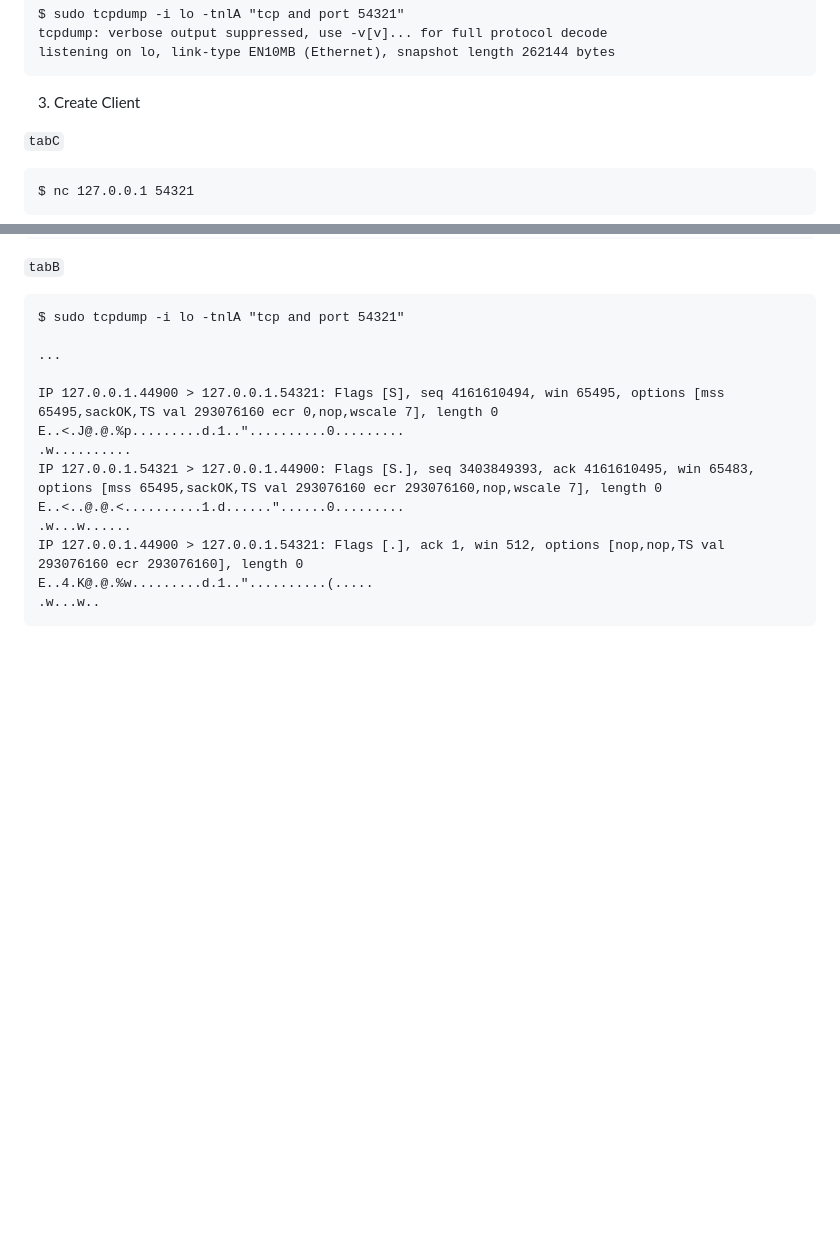
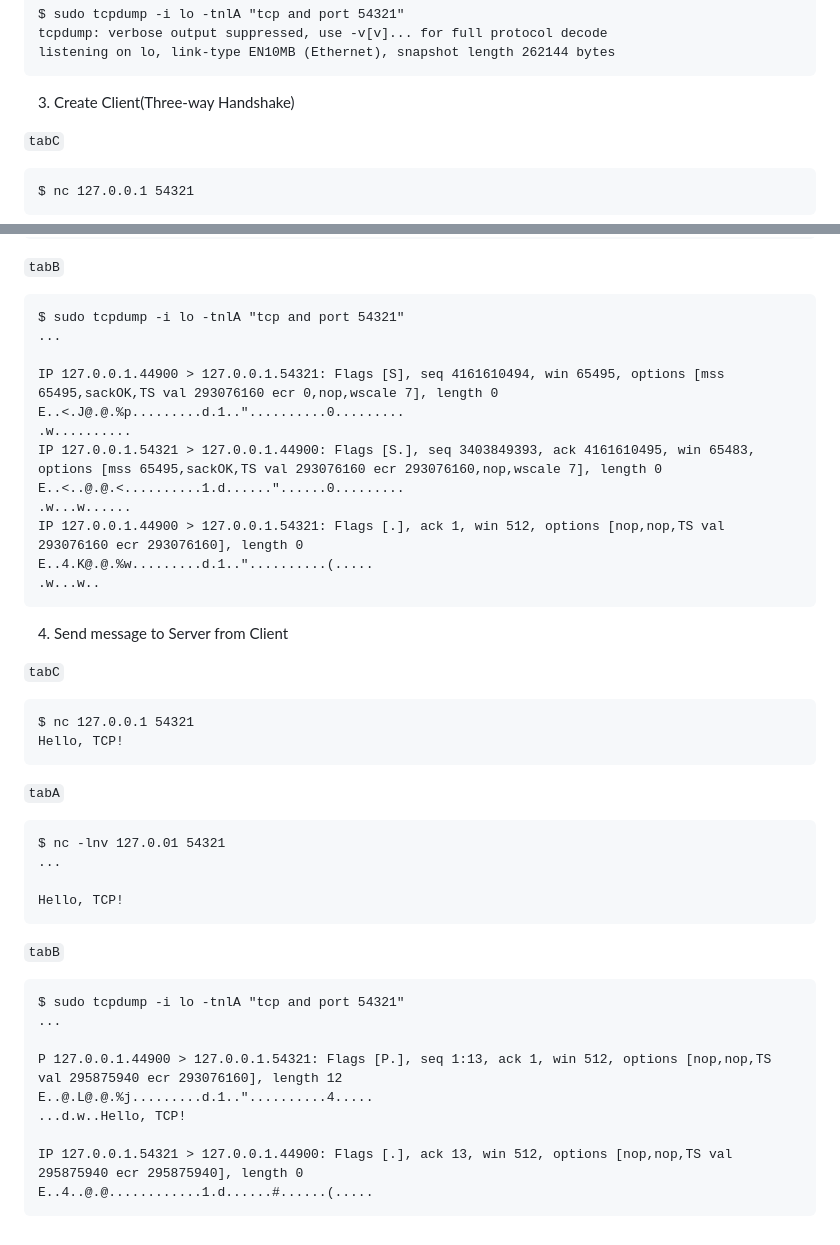
Before and after one commit to yamaga-shu/network-linux, a Markdown page: 4_transport-layer/2_tcp.md, 2 parts joined by grey strips. Drawn GitHub-style; blank space fills up the shorter version.

Commit message:
[update]#transport add transmit message section

````diff
--- a/4_transport-layer/2_tcp.md
+++ b/4_transport-layer/2_tcp.md
@@ -55,7 +55,7 @@ tcpdump: verbose output suppressed, use -v[v]... for full protocol decode
 listening on lo, link-type EN10MB (Ethernet), snapshot length 262144 bytes
 ```
 
-3. Create Client
+3. Create Client(Three-way Handshake)
 
 `tabC`
 ```
@@ -72,7 +72,6 @@ Connection received on 127.0.0.1 44900
 `tabB`
 ```
 $ sudo tcpdump -i lo -tnlA "tcp and port 54321"
-
 ...
 
 IP 127.0.0.1.44900 > 127.0.0.1.54321: Flags [S], seq 4161610494, win 65495, options [mss 65495,sackOK,TS val 293076160 ecr 0,nop,wscale 7], length 0
@@ -85,3 +84,32 @@ IP 127.0.0.1.44900 > 127.0.0.1.54321: Flags [.], ack 1, win 512, options [nop,no
 E..4.K@.@.%w.........d.1.."..........(.....
 .w...w..
 ```
+
+4. Send message to Server from Client
+
+`tabC`
+```
+$ nc 127.0.0.1 54321
+Hello, TCP!
+```
+
+`tabA`
+```
+$ nc -lnv 127.0.01 54321
+...
+
+Hello, TCP!
+```
+
+`tabB`
+```
+$ sudo tcpdump -i lo -tnlA "tcp and port 54321"
+...
+
+P 127.0.0.1.44900 > 127.0.0.1.54321: Flags [P.], seq 1:13, ack 1, win 512, options [nop,nop,TS val 295875940 ecr 293076160], length 12
+E..@.L@.@.%j.........d.1.."..........4.....
+...d.w..Hello, TCP!
+
+IP 127.0.0.1.54321 > 127.0.0.1.44900: Flags [.], ack 13, win 512, options [nop,nop,TS val 295875940 ecr 295875940], length 0
+E..4..@.@............1.d......#......(.....
+```
````
